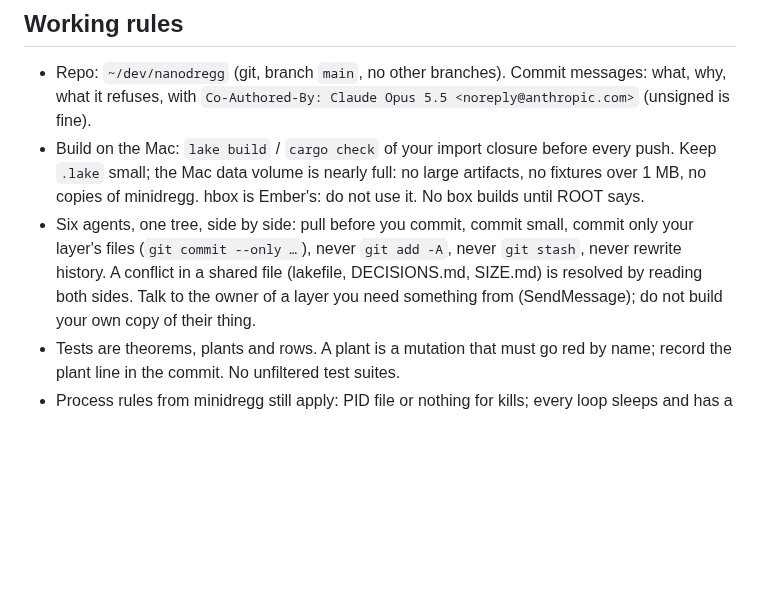
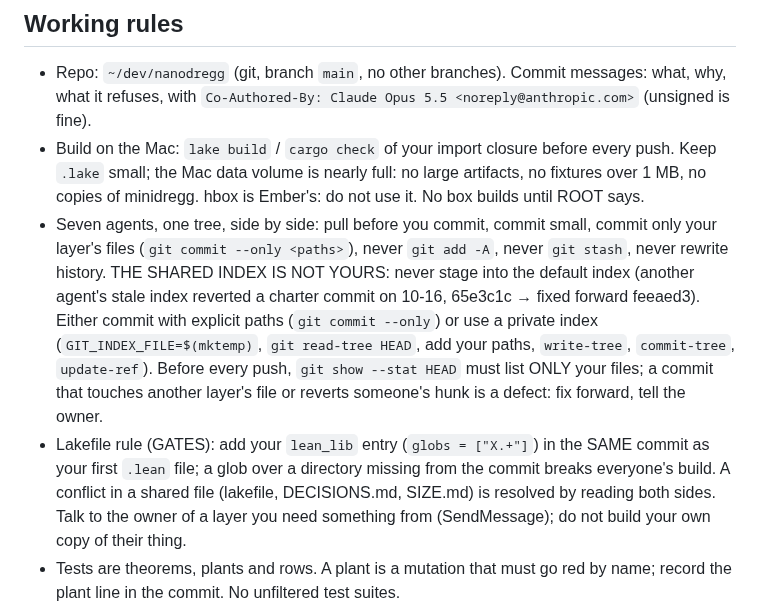
Before and after one commit to emberian/nanodregg, a Markdown page: CHARTER.md, the part around the change. Drawn GitHub-style; blank space fills up the shorter version.

Commit message:
charter: the shared index is not yours (65e3c1c reverted 617bb3a; fixed forward feeaed3); lean_lib entry lands with the first .lean file
Co-Authored-By: Claude Fable 5.1 <noreply@anthropic.com>

```diff
--- a/CHARTER.md
+++ b/CHARTER.md
@@ -88,9 +88,16 @@ reads the proposals before committing signatures and answers each in `DECISIONS.
 - Build on the Mac: `lake build` / `cargo check` of your import closure before every push. Keep
   `.lake` small; the Mac data volume is nearly full: no large artifacts, no fixtures over 1 MB, no
   copies of minidregg. hbox is Ember's: do not use it. No box builds until ROOT says.
-- Six agents, one tree, side by side: pull before you commit, commit small, commit only your
-  layer's files (`git commit --only …`), never `git add -A`, never `git stash`, never rewrite
-  history. A conflict in a shared file (lakefile, DECISIONS.md, SIZE.md) is resolved by reading
+- Seven agents, one tree, side by side: pull before you commit, commit small, commit only your
+  layer's files (`git commit --only <paths>`), never `git add -A`, never `git stash`, never rewrite
+  history. THE SHARED INDEX IS NOT YOURS: never stage into the default index (another agent's
+  stale index reverted a charter commit on 10-16, 65e3c1c → fixed forward feeaed3). Either commit
+  with explicit paths (`git commit --only`) or use a private index (`GIT_INDEX_FILE=$(mktemp)`,
+  `git read-tree HEAD`, add your paths, `write-tree`, `commit-tree`, `update-ref`). Before every
+  push, `git show --stat HEAD` must list ONLY your files; a commit that touches another layer's file
+  or reverts someone's hunk is a defect: fix forward, tell the owner.
+- Lakefile rule (GATES): add your `lean_lib` entry (`globs = ["X.+"]`) in the SAME commit as your
+  first `.lean` file; a glob over a directory missing from the commit breaks everyone's build. A conflict in a shared file (lakefile, DECISIONS.md, SIZE.md) is resolved by reading
   both sides. Talk to the owner of a layer you need something from (SendMessage); do not build
   your own copy of their thing.
 - Tests are theorems, plants and rows. A plant is a mutation that must go red by name; record the
```
